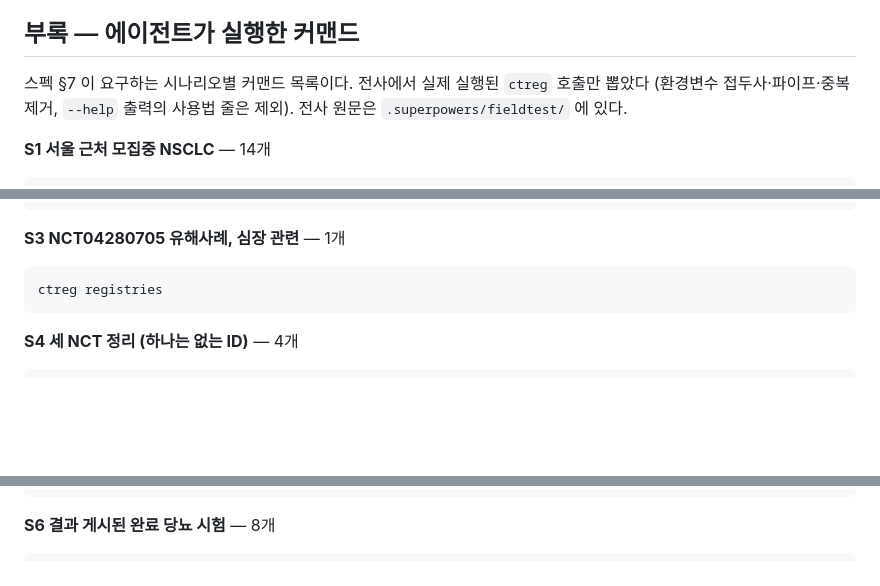
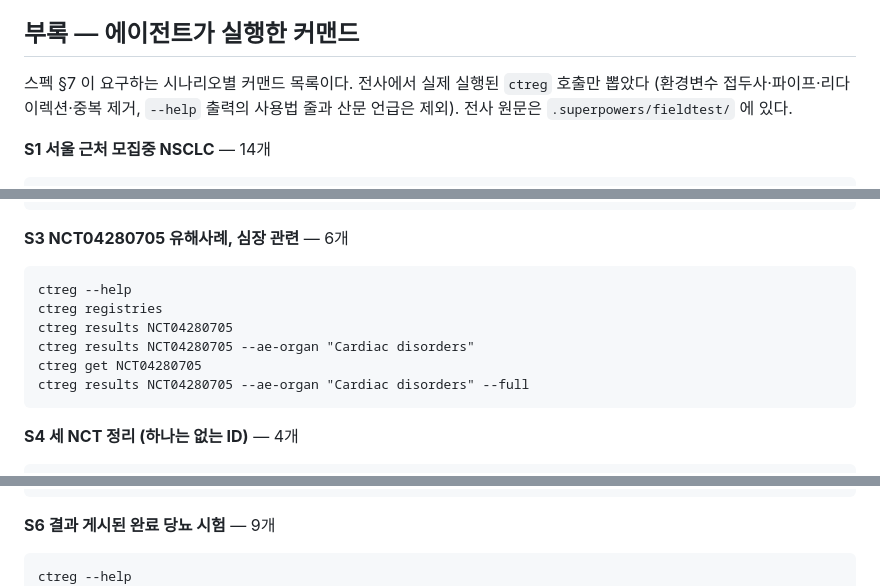
Before and after one commit to kimmingul/ctreg, a Markdown page: docs/agent-field-test-2026-08-22.md, 3 parts joined by grey strips. Drawn GitHub-style; blank space fills up the shorter version.

Commit message:
docs: fix the command extraction that missed semicolon-prefixed invocations

````diff
--- a/docs/agent-field-test-2026-08-22.md
+++ b/docs/agent-field-test-2026-08-22.md
@@ -150,8 +150,8 @@ CLI-FIX 다"라고 정해두었고, 그것이 항목을 CLI-FIX 로 미는 힘
 ## 부록 — 에이전트가 실행한 커맨드
 
 스펙 §7 이 요구하는 시나리오별 커맨드 목록이다. 전사에서 실제 실행된 `ctreg` 호출만 뽑았다
-(환경변수 접두사·파이프·중복 제거, `--help` 출력의 사용법 줄은 제외). 전사 원문은
-`.superpowers/fieldtest/` 에 있다.
+(환경변수 접두사·파이프·리다이렉션·중복 제거, `--help` 출력의 사용법 줄과 산문 언급은 제외).
+전사 원문은 `.superpowers/fieldtest/` 에 있다.
 
 **S1 서울 근처 모집중 NSCLC** — 14개
 
@@ -186,10 +186,15 @@ ctreg count --term "pembrolizumab"
 ctreg count --intervention "Keytruda"
 ```
 
-**S3 NCT04280705 유해사례, 심장 관련** — 1개
+**S3 NCT04280705 유해사례, 심장 관련** — 6개
 
 ```
+ctreg --help
 ctreg registries
+ctreg results NCT04280705
+ctreg results NCT04280705 --ae-organ "Cardiac disorders"
+ctreg get NCT04280705
+ctreg results NCT04280705 --ae-organ "Cardiac disorders" --full
 ```
 
 **S4 세 NCT 정리 (하나는 없는 ID)** — 4개
@@ -213,9 +218,10 @@ ctreg get "2020-000001-11"
 ctreg search --term "2020-000001-11"
 ```
 
-**S6 결과 게시된 완료 당뇨 시험** — 8개
+**S6 결과 게시된 완료 당뇨 시험** — 9개
 
 ```
+ctreg --help
 ctreg registries
 ctreg search --help
 ctreg search --condition diabetes --status COMPLETED --page-size 5
````
Also changed, not shown: other parts of docs/agent-field-test-2026-08-22.md (+1 -1 lines).
